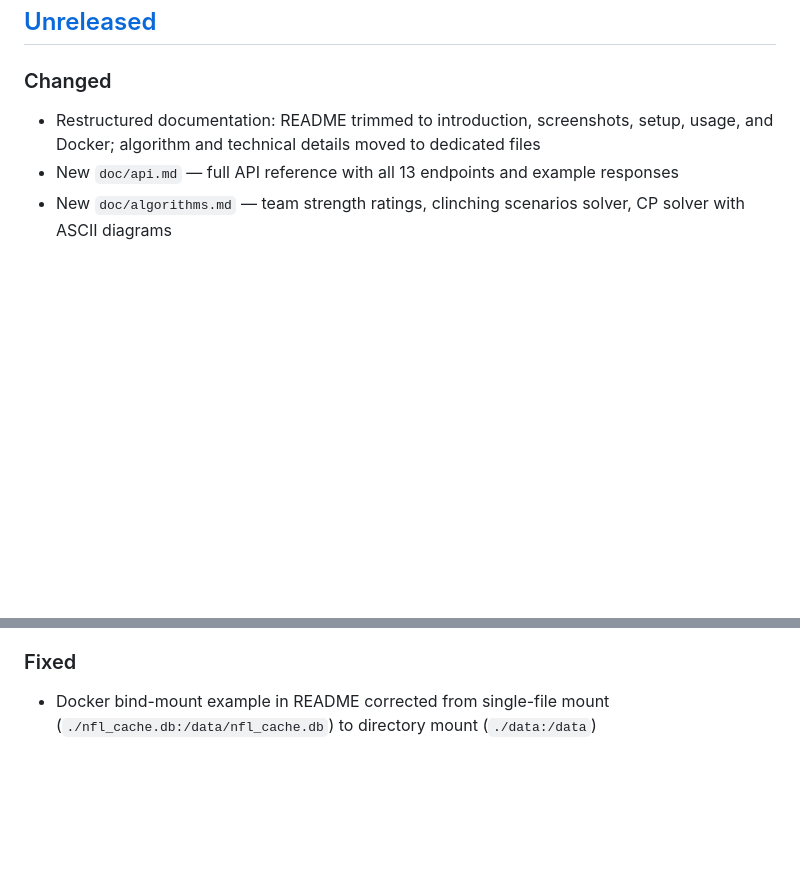
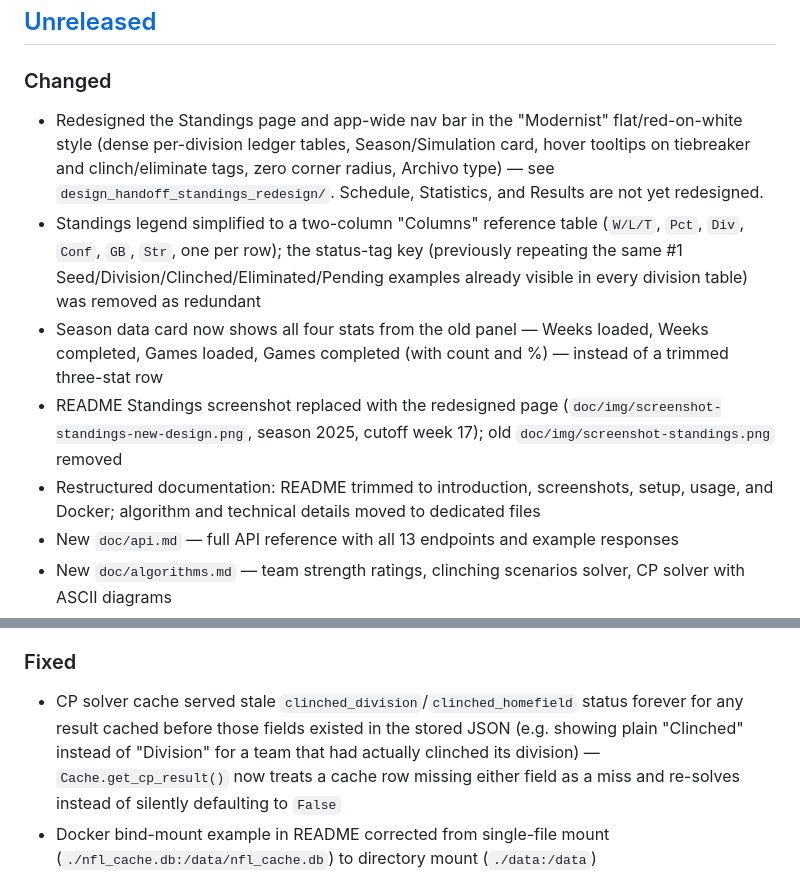
Before and after one commit to LordOfTheSnow/nfl-playoff-rankings-mc-sim, a Markdown page: CHANGELOG.md, 2 parts joined by grey strips. GitHub-like rendering; blank space fills up the shorter version.

```diff
--- a/CHANGELOG.md
+++ b/CHANGELOG.md
@@ -8,6 +8,10 @@ and this project adheres to [Semantic Versioning](https://semver.org/spec/v2.0.0
 ## [Unreleased]
 
 ### Changed
+- Redesigned the Standings page and app-wide nav bar in the "Modernist" flat/red-on-white style (dense per-division ledger tables, Season/Simulation card, hover tooltips on tiebreaker and clinch/eliminate tags, zero corner radius, Archivo type) — see `design_handoff_standings_redesign/`. Schedule, Statistics, and Results are not yet redesigned.
+- Standings legend simplified to a two-column "Columns" reference table (`W/L/T`, `Pct`, `Div`, `Conf`, `GB`, `Str`, one per row); the status-tag key (previously repeating the same #1 Seed/Division/Clinched/Eliminated/Pending examples already visible in every division table) was removed as redundant
+- Season data card now shows all four stats from the old panel — Weeks loaded, Weeks completed, Games loaded, Games completed (with count and %) — instead of a trimmed three-stat row
+- README Standings screenshot replaced with the redesigned page (`doc/img/screenshot-standings-new-design.png`, season 2025, cutoff week 17); old `doc/img/screenshot-standings.png` removed
 - Restructured documentation: README trimmed to introduction, screenshots, setup, usage, and Docker; algorithm and technical details moved to dedicated files
 - New `doc/api.md` — full API reference with all 13 endpoints and example responses
 - New `doc/algorithms.md` — team strength ratings, clinching scenarios solver, CP solver with ASCII diagrams
@@ -16,6 +20,7 @@ and this project adheres to [Semantic Versioning](https://semver.org/spec/v2.0.0
 - `_FILE_HEADER` in `src/experience_export.py` now includes navigation links so they survive export overwrites
 
 ### Fixed
+- CP solver cache served stale `clinched_division`/`clinched_homefield` status forever for any result cached before those fields existed in the stored JSON (e.g. showing plain "Clinched" instead of "Division" for a team that had actually clinched its division) — `Cache.get_cp_result()` now treats a cache row missing either field as a miss and re-solves instead of silently defaulting to `False`
 - Docker bind-mount example in README corrected from single-file mount (`./nfl_cache.db:/data/nfl_cache.db`) to directory mount (`./data:/data`)
 - Restored lost "Clinched Division and Clinched Homefield Advantage badges" ToDo item (dropped during a merge conflict)
 
```
Also changed, not shown: README.md (+6 -6 lines), doc/img/screenshot-standings-new-design.png (added), doc/img/screenshot-standings.png (deleted), 11 other files.
